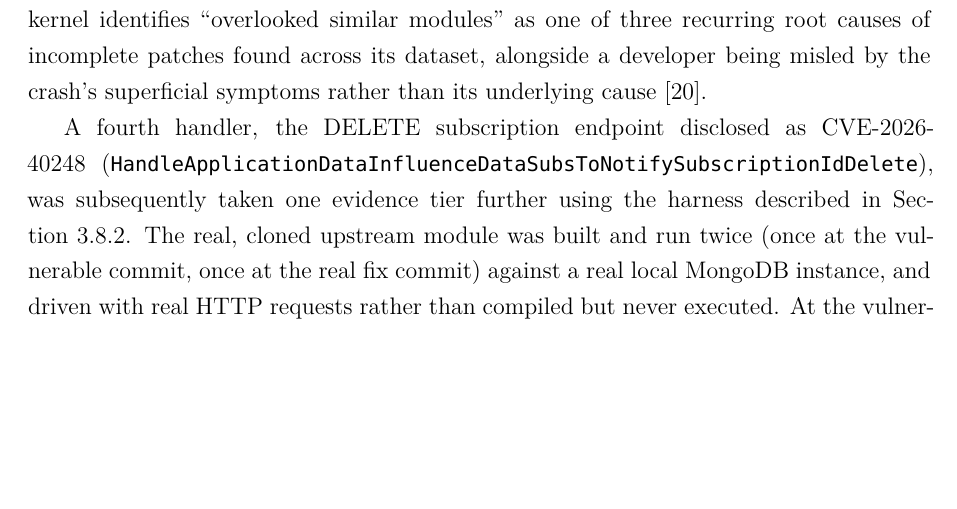
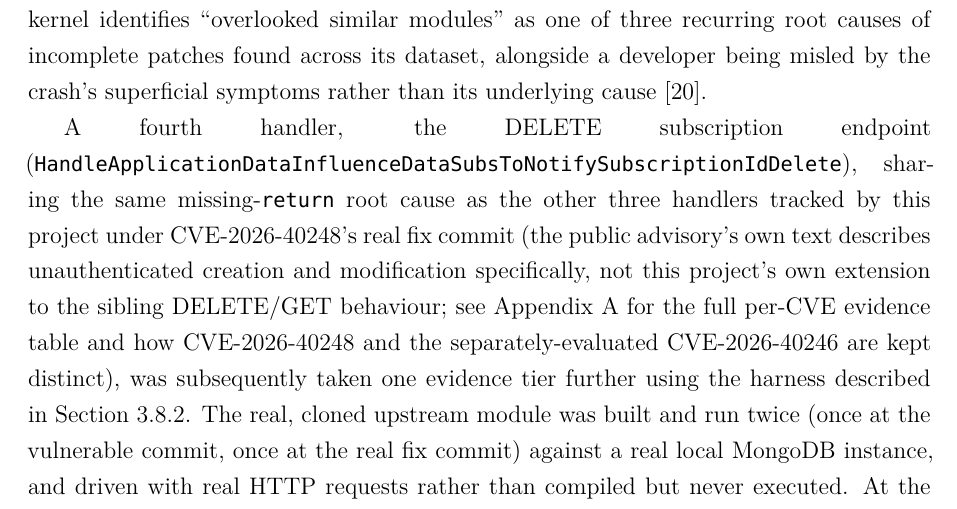
Before and after one commit to J-Dheeraj/Final-Year-Project, a LaTeX thesis (free5gc_full_deployment/FYP_Report_main_upgraded.tex): part of page 52 of 94 before the commit and part of page 52 of 95 after it, cut so that both start at the same text, the shorter picture padded with empty space. Compiled offline with XeLaTeX; a missing font is replaced by an installed copy or a similar font.

Commit message:
docs: stop implying the public advisory itself names the DELETE handler
The DELETE handler's runtime-confirmation paragraph previously called
it 'disclosed as CVE-2026-40248', which could read as the public
advisory's own text naming that behaviour. Verified against NVD/GitLab
that the advisory describes unauthenticated creation and modification
specifically, not delete. Reworded to attribute the DELETE/GET finding
to this project's own testing under the same missing-return root
cause and the same fix-commit-tied identifier this project already
uses deliberately (distinct from the separately-evaluated sibling
CVE-2026-40246, per Appendix A), rather than to the advisory's own
claimed scope.

```diff
--- a/free5gc_full_deployment/FYP_Report_main_upgraded.tex
+++ b/free5gc_full_deployment/FYP_Report_main_upgraded.tex
@@ -552,7 +552,7 @@ This comparison surfaced its own harness defects, in keeping with this project's
 
 Applied to a real, 86~KB free5GC/UDR source file, the reachability engine parsed 102 functions and identified 4 as reachable from four HTTP entry-point handlers selected manually as the module's externally callable surface, a 96.1\% reduction in the function count requiring further analysis. All four reachable functions were flagged by the rule-based pattern matcher and classified as CWE-285 (improper authorisation check), matching the real, disclosed bug class; this classification was checked against the advisory's own CWE label, not confirmed by an independent second reviewer. A patch was generated for all four; applying all four patches to a live clone of the actual \texttt{free5gc/udr} repository at the pre-fix commit, \texttt{go build ./...} completed successfully against the module's genuine dependency graph, both before and after the patches were applied. One of the four generated patches is only partially correct: its target handler (\texttt{HandleApplicationDataInfluenceDataSubsToNotifyGet}) requires two separate \texttt{return} insertions in the real, disclosed fix, while the rule-based patcher inserts only the first match per function body, so that handler's vulnerability is not fully closed even though the module still compiles. This partial-correction limitation is specific to this project's own rule-based auto-patcher, not to the real upstream fix used for the runtime testing described next: all four handlers were subsequently taken beyond this original compile-time verification to real runtime confirmation, as described below. This specific failure mode (a patch that addresses the fix site a developer or patcher first notices while leaving a structurally identical second site unaddressed) is not an idiosyncrasy of this project's rule-based patcher: a large-scale study of incomplete security fixes in the Linux kernel identifies ``overlooked similar modules'' as one of three recurring root causes of incomplete patches found across its dataset, alongside a developer being misled by the crash's superficial symptoms rather than its underlying cause \cite{incompletefixeskernel}.
 
-A fourth handler, the DELETE subscription endpoint disclosed as CVE-2026-40248 (\texttt{HandleApplicationDataInfluenceDataSubsToNotifySubscriptionIdDelete}), was subsequently taken one evidence tier further using the harness described in Section~\ref{sec:free5gc-runtime-harness}. The real, cloned upstream module was built and run twice (once at the vulnerable commit, once at the real fix commit) against a real local MongoDB instance, and driven with real HTTP requests rather than compiled but never executed. At the vulnerable commit, the malicious delete request (using an invalid \texttt{influenceId} path segment) received a \texttt{404} response, matching the handler's own validation check, but a follow-up read confirmed the targeted subscription record had been deleted regardless: the vulnerable code writes the \texttt{404} response but does not \texttt{return} afterward, so execution falls through and performs the deletion anyway. At the real fix commit, the identical malicious request again received \texttt{404}, but the follow-up read confirmed the record was still present: the added \texttt{return} statement stops execution before the deletion path is reached. A legitimate delete request, using the correct \texttt{influenceId} value, succeeded and removed the record on both builds, confirming the fix does not break the handler's intended function. This gives a real, non-inconclusive verdict under the pipeline's own \texttt{patch\_verdict} field (\texttt{confirmed\_fix}) for this one handler, obtained by direct runtime evidence rather than compilation alone. This result upgrades the free5GC case from compile-time evidence to runtime evidence. The vulnerable UDR commit was shown to execute the unintended deletion despite returning a 404 response to the client, while the patched commit returned before the deletion path and preserved the record. The benign deletion path remained functional, giving this case the project's strongest patch-validation evidence among its compiled, real-upstream reachability work. The full evidence bundle (process logs, HTTP request/response logs, the build logs for both commits, the generated \texttt{manifest.json} and \texttt{verdict.json}, and the real upstream diff between the two commits) is described in Appendix~\ref{app:reproducibility}. At the time this minimal harness was run, this remained a single-handler result, not evidence that the other three reachable handlers would behave identically under the same runtime standard; that gap was subsequently closed, as described next.
+A fourth handler, the DELETE subscription endpoint (\texttt{HandleApplicationDataInfluenceDataSubsToNotifySubscriptionIdDelete}), sharing the same missing-\texttt{return} root cause as the other three handlers tracked by this project under CVE-2026-40248's real fix commit (the public advisory's own text describes unauthenticated creation and modification specifically, not this project's own extension to the sibling DELETE/GET behaviour; see Appendix~\ref{app:reproducibility} for the full per-CVE evidence table and how CVE-2026-40248 and the separately-evaluated CVE-2026-40246 are kept distinct), was subsequently taken one evidence tier further using the harness described in Section~\ref{sec:free5gc-runtime-harness}. The real, cloned upstream module was built and run twice (once at the vulnerable commit, once at the real fix commit) against a real local MongoDB instance, and driven with real HTTP requests rather than compiled but never executed. At the vulnerable commit, the malicious delete request (using an invalid \texttt{influenceId} path segment) received a \texttt{404} response, matching the handler's own validation check, but a follow-up read confirmed the targeted subscription record had been deleted regardless: the vulnerable code writes the \texttt{404} response but does not \texttt{return} afterward, so execution falls through and performs the deletion anyway. At the real fix commit, the identical malicious request again received \texttt{404}, but the follow-up read confirmed the record was still present: the added \texttt{return} statement stops execution before the deletion path is reached. A legitimate delete request, using the correct \texttt{influenceId} value, succeeded and removed the record on both builds, confirming the fix does not break the handler's intended function. This gives a real, non-inconclusive verdict under the pipeline's own \texttt{patch\_verdict} field (\texttt{confirmed\_fix}) for this one handler, obtained by direct runtime evidence rather than compilation alone. This result upgrades the free5GC case from compile-time evidence to runtime evidence. The vulnerable UDR commit was shown to execute the unintended deletion despite returning a 404 response to the client, while the patched commit returned before the deletion path and preserved the record. The benign deletion path remained functional, giving this case the project's strongest patch-validation evidence among its compiled, real-upstream reachability work. The full evidence bundle (process logs, HTTP request/response logs, the build logs for both commits, the generated \texttt{manifest.json} and \texttt{verdict.json}, and the real upstream diff between the two commits) is described in Appendix~\ref{app:reproducibility}. At the time this minimal harness was run, this remained a single-handler result, not evidence that the other three reachable handlers would behave identically under the same runtime standard; that gap was subsequently closed, as described next.
 
 All three remaining handlers were then run against the fuller Docker-based deployment described in Section~\ref{sec:free5gc-runtime-harness} (real MongoDB, real free5GC NRF, OAuth2 disabled), and were found to share the DELETE handler's exact root cause (the same missing \texttt{return} after a non-2xx write) with two of the three found to be more severe than the DELETE case on direct empirical inspection of the raw HTTP response bytes. The single-record \texttt{GET} handler, queried with an invalid \texttt{influenceId}, returns \texttt{404 Not Found} with the literal body \texttt{"404 page not found"} on the patched build, but on the vulnerable build the same literal text is immediately followed, in the same response, by the real subscription's JSON content: Go's \texttt{net/http} frames each handler \texttt{Write()} call as its own chunk when no explicit \texttt{Content-Length} is set, so the vulnerable handler's fall-through second write is not silently dropped, it is delivered to the client. The collection-level \texttt{GET} handler (queried with no filter parameters at all, its own documented error condition) shows the same pattern at larger scale: the vulnerable build's \texttt{400 Bad Request} error body is followed by a JSON array of \emph{every} subscription record in the system, since an empty filter matches every stored record: a full, unauthenticated collection dump inside what looks like a rejected request. The single-record \texttt{PUT} handler goes further still: the request again returns \texttt{404 Not Found}, but a follow-up read confirms the submitted data was genuinely written to the in-memory store: an unauthorized \emph{write}, not only a read leak. All three close cleanly on the patched build (the response body contains only the expected error text, and the follow-up read for the \texttt{PUT} case confirms nothing was stored), with the legitimate, correct-\texttt{influenceId} request path unaffected on both builds. Combined with the DELETE result above, this constitutes a full CRUD bypass (unauthorized read of one record, unauthorized read of the entire collection, unauthorized write, and unauthorized delete) through one shared, one-line root cause, confirmed and closed across all four reachable handlers rather than one. This work is recorded on a separate branch (\texttt{free5gc-full-deployment}, commit \texttt{e59ee4e}) with its own evidence bundle (\texttt{free5gc\_full\_deployment/evidence/}), kept isolated from the single-handler result's own evidence bundle so the two can be distinguished; both are cited in Appendix~\ref{app:reproducibility}.
 
```
Also changed, not shown: free5gc_full_deployment/FYP_Report_main_upgraded.pdf.
